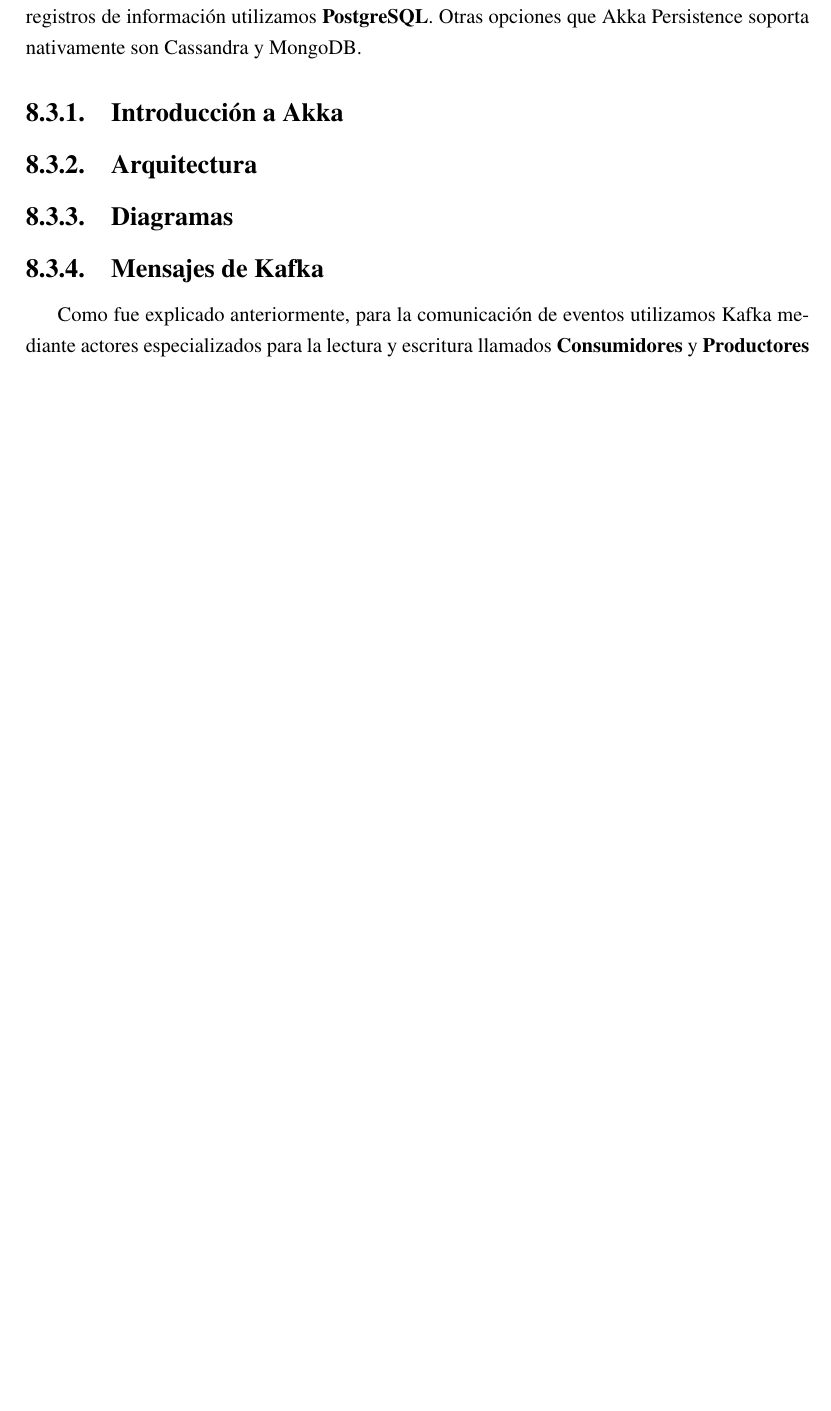
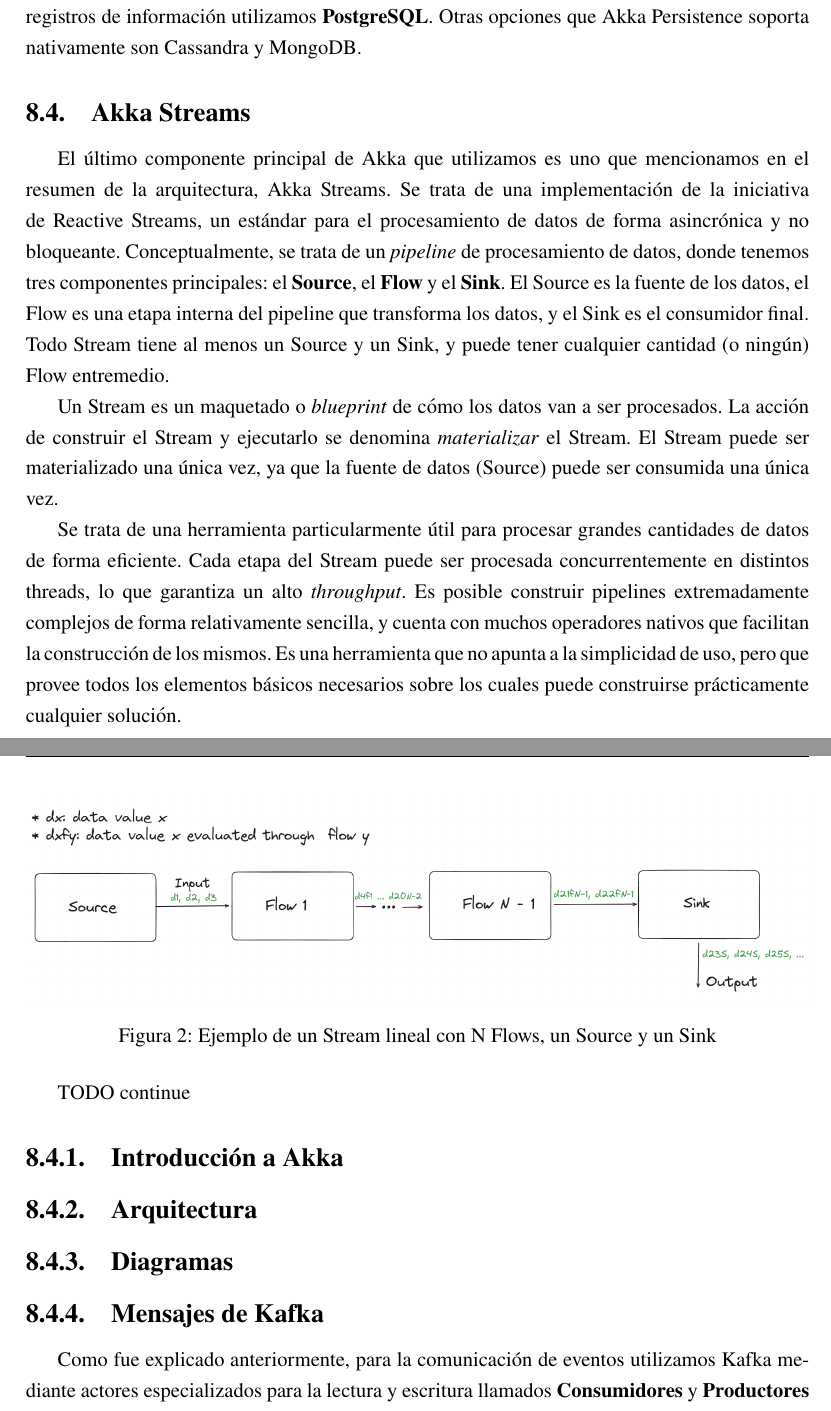
Before and after one commit to fiubakka/paper, a LaTeX document (src/main.tex, which reads src/solution.tex): part of page 18 of 43 before the commit and two parts of pages 18 and 19 of 44 after it, the two joined at a grey line, cut so that both start at the same text, the shorter picture padded with empty space. Compiled offline with pdfLaTeX.

Commit message:
Add Akka Stream section (wip)

```diff
--- a/src/solution.tex
+++ b/src/solution.tex
@@ -351,6 +351,32 @@ ya que las entidades suelen tener un estado asociado que necesita ser recuperabl
 
 Como base de datos para la persistencia tanto del estado de los actores como de otros registros de información utilizamos
 \textbf{PostgreSQL}. Otras opciones que Akka Persistence soporta nativamente son Cassandra y MongoDB.
+
+\subsection{Akka Streams}
+
+El último componente principal de Akka que utilizamos es uno que mencionamos en el resumen de la arquitectura, Akka Streams.
+Se trata de una implementación de la iniciativa de Reactive Streams, un estándar para el procesamiento de datos de forma asincrónica y no bloqueante.
+Conceptualmente, se trata de un \textit{pipeline} de procesamiento de datos, donde tenemos tres componentes principales: el \textbf{Source},
+el \textbf{Flow} y el \textbf{Sink}. El Source es la fuente de los datos, el Flow es una etapa interna del pipeline que transforma los datos, y el
+Sink es el consumidor final. Todo Stream tiene al menos un Source y un Sink, y puede tener cualquier cantidad (o ningún) Flow entremedio.
+
+Un Stream es un maquetado o \textit{blueprint} de cómo los datos van a ser procesados. La acción de construir el Stream y ejecutarlo se denomina
+\textit{materializar} el Stream. El Stream puede ser materializado una única vez, ya que la fuente de datos (Source) puede ser consumida una única vez.
+
+Se trata de una herramienta particularmente útil para procesar grandes cantidades de datos de forma eficiente. Cada etapa del Stream puede ser procesada
+concurrentemente en distintos threads, lo que garantiza un alto \textit{throughput}. Es posible construir pipelines extremadamente complejos de forma relativamente
+sencilla, y cuenta con muchos operadores nativos que facilitan la construcción de los mismos. Es una herramienta que no apunta a la simplicidad de uso, pero que provee todos los elementos
+básicos necesarios sobre los cuales puede construirse prácticamente cualquier solución.
+
+\newpage
+
+\begin{figure}[htbp]
+    \centering
+    \includegraphics[width=1.0\textwidth]{../assets/akka-stream-example.png}
+    \caption{Ejemplo de un Stream lineal con N Flows, un Source y un Sink}
+\end{figure}
+
+TODO continue
 
 \subsubsection{Introducción a Akka}
 
```
Also changed, not shown: assets/akka-stream-example.png (added).
